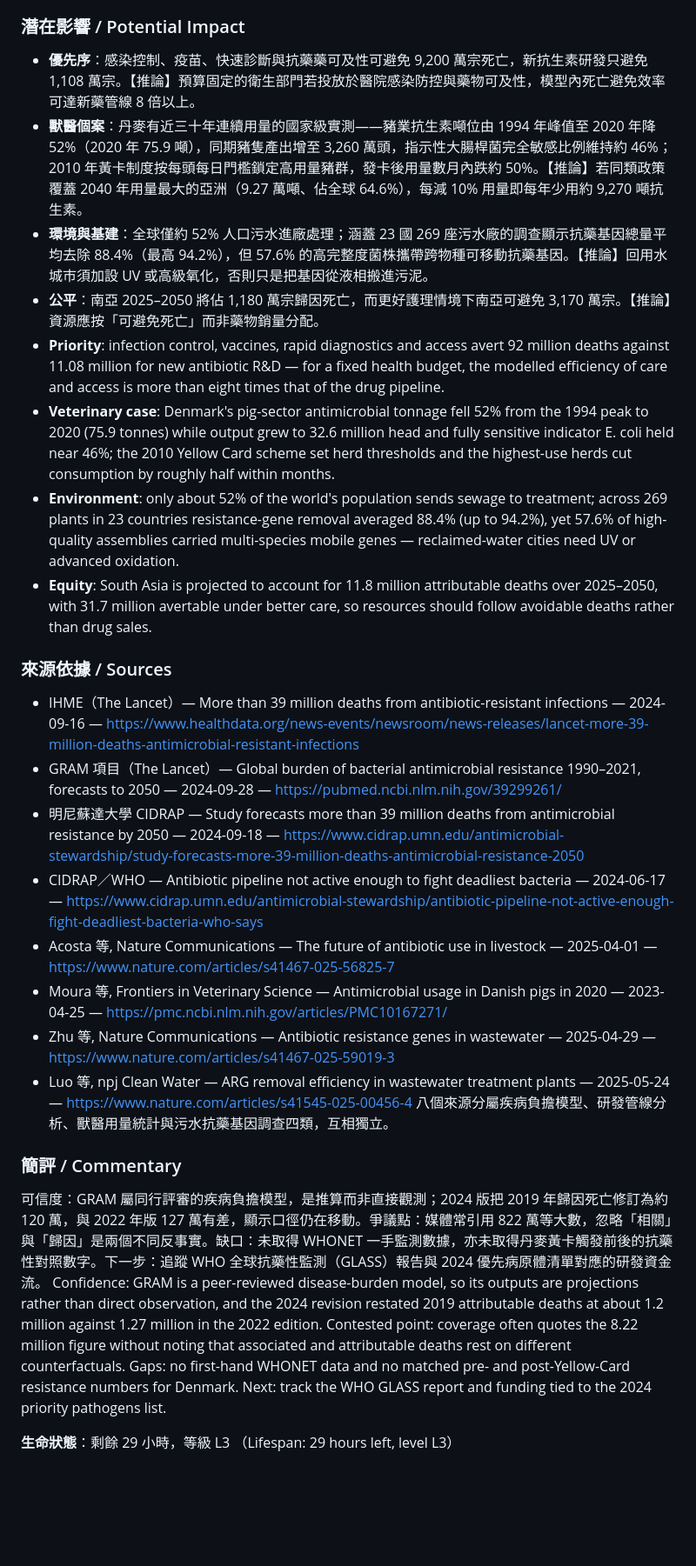
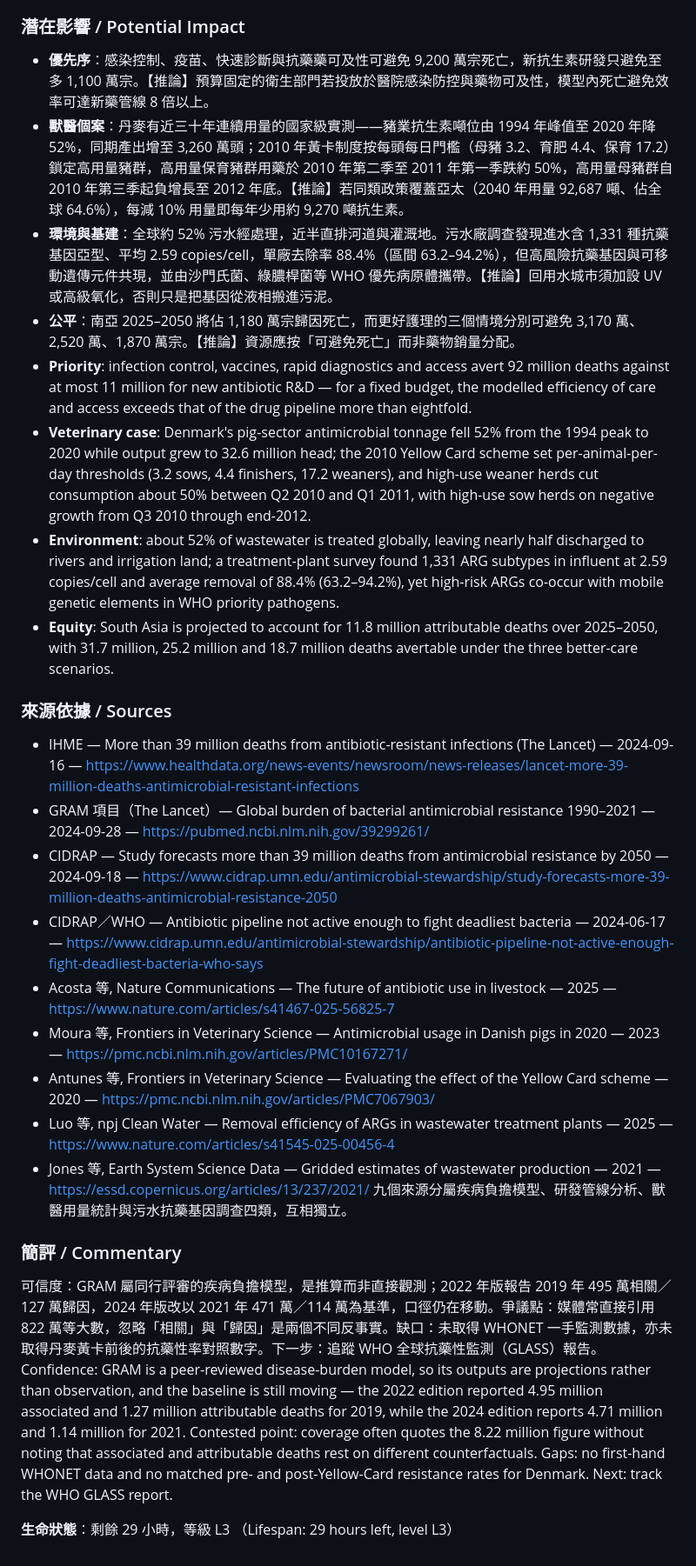
Before and after one commit to yip-lgtm/research-sentinel, a Markdown page: reports/2026-10-22-20.md, the part around one of its changes. Shown at 87% size. Drawn GitHub-style; blank space fills up the shorter version.

```diff
--- a/reports/2026-10-22-20.md
+++ b/reports/2026-10-22-20.md
@@ -20,28 +20,29 @@ Antimicrobial resistance is usually drawn as one rising curve, yet the 2024 GRAM
 
 ### 潛在影響 / Potential Impact
-- **優先序**：感染控制、疫苗、快速診斷與抗藥藥可及性可避免 9,200 萬宗死亡，新抗生素研發只避免 1,108 萬宗。【推論】預算固定的衛生部門若投放於醫院感染防控與藥物可及性，模型內死亡避免效率可達新藥管線 8 倍以上。
-- **獸醫個案**：丹麥有近三十年連續用量的國家級實測——豬業抗生素噸位由 1994 年峰值至 2020 年降 52%（2020 年 75.9 噸），同期豬隻產出增至 3,260 萬頭，指示性大腸桿菌完全敏感比例維持約 46%；2010 年黃卡制度按每頭每日門檻鎖定高用量豬群，發卡後用量數月內跌約 50%。【推論】若同類政策覆蓋 2040 年用量最大的亞洲（9.27 萬噸、佔全球 64.6%），每減 10% 用量即每年少用約 9,270 噸抗生素。
-- **環境與基建**：全球僅約 52% 人口污水進廠處理；涵蓋 23 國 269 座污水廠的調查顯示抗藥基因總量平均去除 88.4%（最高 94.2%），但 57.6% 的高完整度菌株攜帶跨物種可移動抗藥基因。【推論】回用水城市須加設 UV 或高級氧化，否則只是把基因從液相搬進污泥。
-- **公平**：南亞 2025–2050 將佔 1,180 萬宗歸因死亡，而更好護理情境下南亞可避免 3,170 萬宗。【推論】資源應按「可避免死亡」而非藥物銷量分配。
-- **Priority**: infection control, vaccines, rapid diagnostics and access avert 92 million deaths against 11.08 million for new antibiotic R&D — for a fixed health budget, the modelled efficiency of care and access is more than eight times that of the drug pipeline.
-- **Veterinary case**: Denmark's pig-sector antimicrobial tonnage fell 52% from the 1994 peak to 2020 (75.9 tonnes) while output grew to 32.6 million head and fully sensitive indicator E. coli held near 46%; the 2010 Yellow Card scheme set herd thresholds and the highest-use herds cut consumption by roughly half within months.
-- **Environment**: only about 52% of the world's population sends sewage to treatment; across 269 plants in 23 countries resistance-gene removal averaged 88.4% (up to 94.2%), yet 57.6% of high-quality assemblies carried multi-species mobile genes — reclaimed-water cities need UV or advanced oxidation.
-- **Equity**: South Asia is projected to account for 11.8 million attributable deaths over 2025–2050, with 31.7 million avertable under better care, so resources should follow avoidable deaths rather than drug sales.
+- **優先序**：感染控制、疫苗、快速診斷與抗藥藥可及性可避免 9,200 萬宗死亡，新抗生素研發只避免至多 1,100 萬宗。【推論】預算固定的衛生部門若投放於醫院感染防控與藥物可及性，模型內死亡避免效率可達新藥管線 8 倍以上。
+- **獸醫個案**：丹麥有近三十年連續用量的國家級實測——豬業抗生素噸位由 1994 年峰值至 2020 年降 52%，同期產出增至 3,260 萬頭；2010 年黃卡制度按每頭每日門檻（母豬 3.2、育肥 4.4、保育 17.2）鎖定高用量豬群，高用量保育豬群用藥於 2010 年第二季至 2011 年第一季跌約 50%，高用量母豬群自 2010 年第三季起負增長至 2012 年底。【推論】若同類政策覆蓋亞太（2040 年用量 92,687 噸、佔全球 64.6%），每減 10% 用量即每年少用約 9,270 噸抗生素。
+- **環境與基建**：全球約 52% 污水經處理，近半直排河道與灌溉地。污水廠調查發現進水含 1,331 種抗藥基因亞型、平均 2.59 copies/cell，單廠去除率 88.4%（區間 63.2–94.2%），但高風險抗藥基因與可移動遺傳元件共現，並由沙門氏菌、綠膿桿菌等 WHO 優先病原體攜帶。【推論】回用水城市須加設 UV 或高級氧化，否則只是把基因從液相搬進污泥。
+- **公平**：南亞 2025–2050 將佔 1,180 萬宗歸因死亡，而更好護理的三個情境分別可避免 3,170 萬、2,520 萬、1,870 萬宗。【推論】資源應按「可避免死亡」而非藥物銷量分配。
+- **Priority**: infection control, vaccines, rapid diagnostics and access avert 92 million deaths against at most 11 million for new antibiotic R&D — for a fixed budget, the modelled efficiency of care and access exceeds that of the drug pipeline more than eightfold.
+- **Veterinary case**: Denmark's pig-sector antimicrobial tonnage fell 52% from the 1994 peak to 2020 while output grew to 32.6 million head; the 2010 Yellow Card scheme set per-animal-per-day thresholds (3.2 sows, 4.4 finishers, 17.2 weaners), and high-use weaner herds cut consumption about 50% between Q2 2010 and Q1 2011, with high-use sow herds on negative growth from Q3 2010 through end-2012.
+- **Environment**: about 52% of wastewater is treated globally, leaving nearly half discharged to rivers and irrigation land; a treatment-plant survey found 1,331 ARG subtypes in influent at 2.59 copies/cell and average removal of 88.4% (63.2–94.2%), yet high-risk ARGs co-occur with mobile genetic elements in WHO priority pathogens.
+- **Equity**: South Asia is projected to account for 11.8 million attributable deaths over 2025–2050, with 31.7 million, 25.2 million and 18.7 million deaths avertable under the three better-care scenarios.
 
 ### 來源依據 / Sources
-- IHME（The Lancet）— More than 39 million deaths from antibiotic-resistant infections — 2024-09-16 — https://www.healthdata.org/news-events/newsroom/news-releases/lancet-more-39-million-deaths-antimicrobial-resistant-infections
-- GRAM 項目（The Lancet）— Global burden of bacterial antimicrobial resistance 1990–2021, forecasts to 2050 — 2024-09-28 — https://pubmed.ncbi.nlm.nih.gov/39299261/
-- 明尼蘇達大學 CIDRAP — Study forecasts more than 39 million deaths from antimicrobial resistance by 2050 — 2024-09-18 — https://www.cidrap.umn.edu/antimicrobial-stewardship/study-forecasts-more-39-million-deaths-antimicrobial-resistance-2050
+- IHME — More than 39 million deaths from antibiotic-resistant infections (The Lancet) — 2024-09-16 — https://www.healthdata.org/news-events/newsroom/news-releases/lancet-more-39-million-deaths-antimicrobial-resistant-infections
+- GRAM 項目（The Lancet）— Global burden of bacterial antimicrobial resistance 1990–2021 — 2024-09-28 — https://pubmed.ncbi.nlm.nih.gov/39299261/
+- CIDRAP — Study forecasts more than 39 million deaths from antimicrobial resistance by 2050 — 2024-09-18 — https://www.cidrap.umn.edu/antimicrobial-stewardship/study-forecasts-more-39-million-deaths-antimicrobial-resistance-2050
 - CIDRAP／WHO — Antibiotic pipeline not active enough to fight deadliest bacteria — 2024-06-17 — https://www.cidrap.umn.edu/antimicrobial-stewardship/antibiotic-pipeline-not-active-enough-fight-deadliest-bacteria-who-says
-- Acosta 等, Nature Communications — The future of antibiotic use in livestock — 2025-04-01 — https://www.nature.com/articles/s41467-025-56825-7
-- Moura 等, Frontiers in Veterinary Science — Antimicrobial usage in Danish pigs in 2020 — 2023-04-25 — https://pmc.ncbi.nlm.nih.gov/articles/PMC10167271/
-- Zhu 等, Nature Communications — Antibiotic resistance genes in wastewater — 2025-04-29 — https://www.nature.com/articles/s41467-025-59019-3
-- Luo 等, npj Clean Water — ARG removal efficiency in wastewater treatment plants — 2025-05-24 — https://www.nature.com/articles/s41545-025-00456-4
-八個來源分屬疾病負擔模型、研發管線分析、獸醫用量統計與污水抗藥基因調查四類，互相獨立。
+- Acosta 等, Nature Communications — The future of antibiotic use in livestock — 2025 — https://www.nature.com/articles/s41467-025-56825-7
+- Moura 等, Frontiers in Veterinary Science — Antimicrobial usage in Danish pigs in 2020 — 2023 — https://pmc.ncbi.nlm.nih.gov/articles/PMC10167271/
+- Antunes 等, Frontiers in Veterinary Science — Evaluating the effect of the Yellow Card scheme — 2020 — https://pmc.ncbi.nlm.nih.gov/articles/PMC7067903/
+- Luo 等, npj Clean Water — Removal efficiency of ARGs in wastewater treatment plants — 2025 — https://www.nature.com/articles/s41545-025-00456-4
+- Jones 等, Earth System Science Data — Gridded estimates of wastewater production — 2021 — https://essd.copernicus.org/articles/13/237/2021/
+九個來源分屬疾病負擔模型、研發管線分析、獸醫用量統計與污水抗藥基因調查四類，互相獨立。
 
 ### 簡評 / Commentary
-可信度：GRAM 屬同行評審的疾病負擔模型，是推算而非直接觀測；2024 版把 2019 年歸因死亡修訂為約 120 萬，與 2022 年版 127 萬有差，顯示口徑仍在移動。爭議點：媒體常引用 822 萬等大數，忽略「相關」與「歸因」是兩個不同反事實。缺口：未取得 WHONET 一手監測數據，亦未取得丹麥黃卡觸發前後的抗藥性對照數字。下一步：追蹤 WHO 全球抗藥性監測（GLASS）報告與 2024 優先病原體清單對應的研發資金流。
-Confidence: GRAM is a peer-reviewed disease-burden model, so its outputs are projections rather than direct observation, and the 2024 revision restated 2019 attributable deaths at about 1.2 million against 1.27 million in the 2022 edition. Contested point: coverage often quotes the 8.22 million figure without noting that associated and attributable deaths rest on different counterfactuals. Gaps: no first-hand WHONET data and no matched pre- and post-Yellow-Card resistance numbers for Denmark. Next: track the WHO GLASS report and funding tied to the 2024 priority pathogens list.
+可信度：GRAM 屬同行評審的疾病負擔模型，是推算而非直接觀測；2022 年版報告 2019 年 495 萬相關／127 萬歸因，2024 年版改以 2021 年 471 萬／114 萬為基準，口徑仍在移動。爭議點：媒體常直接引用 822 萬等大數，忽略「相關」與「歸因」是兩個不同反事實。缺口：未取得 WHONET 一手監測數據，亦未取得丹麥黃卡前後的抗藥性率對照數字。下一步：追蹤 WHO 全球抗藥性監測（GLASS）報告。
+Confidence: GRAM is a peer-reviewed disease-burden model, so its outputs are projections rather than observation, and the baseline is still moving — the 2022 edition reported 4.95 million associated and 1.27 million attributable deaths for 2019, while the 2024 edition reports 4.71 million and 1.14 million for 2021. Contested point: coverage often quotes the 8.22 million figure without noting that associated and attributable deaths rest on different counterfactuals. Gaps: no first-hand WHONET data and no matched pre- and post-Yellow-Card resistance rates for Denmark. Next: track the WHO GLASS report.
 
 **生命狀態**：剩餘 29 小時，等級 L3
 （Lifespan: 29 hours left, level L3）
```
Also changed, not shown: other parts of reports/2026-10-22-20.md (+14 -14 lines).
